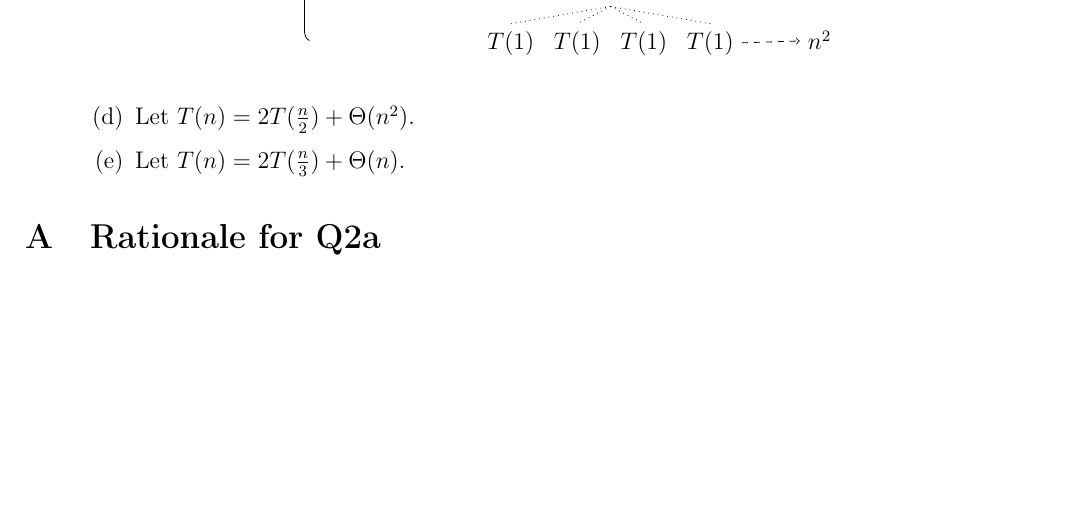
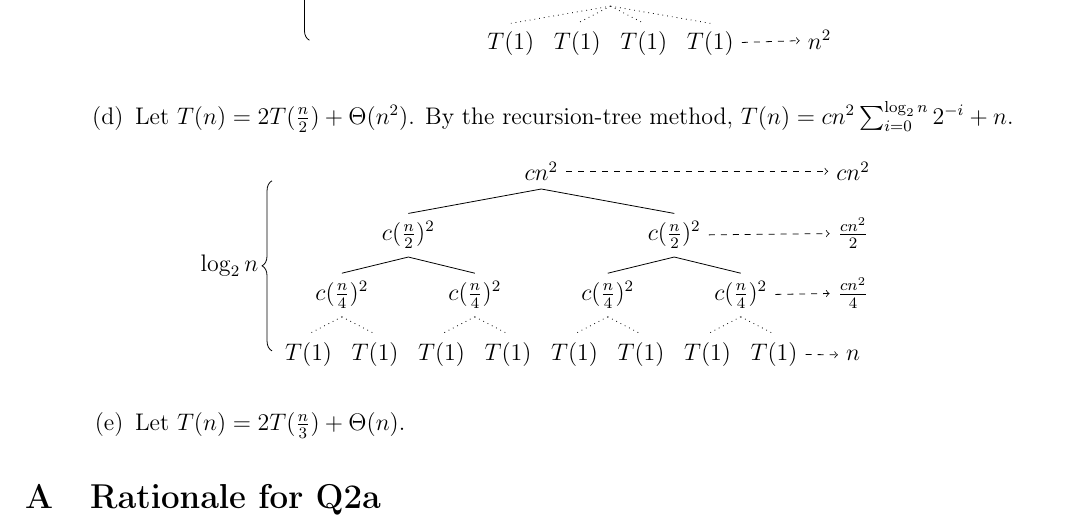
Before and after one commit to zambonin/villedieu, a LaTeX document (analysis/docs/main.tex): part of page 6 of 7, cut so that both start at the same text, the shorter picture padded with empty space. Compiled offline with pdfLaTeX.

Commit message:
analysis: update docs/main.tex from r1434 to r1445

```diff
--- a/analysis/docs/main.tex
+++ b/analysis/docs/main.tex
@@ -375,7 +375,58 @@
           \end{scope}
           \end{tikzpicture}
         \end{figure}
-    \item Let $T(n) = 2T(\frac{n}{2}) + \Theta(n^{2})$.
+    \item Let $T(n) = 2T(\frac{n}{2}) + \Theta(n^{2})$. By the recursion-tree method, $T(n) = cn^{2} \sum_{i = 0}^{\log_{2} n} 2^{-i} + n$.
+        \begin{figure}[htbp]
+          \centering
+          \begin{tikzpicture}
+            \begin{scope}[xshift=-4.75cm]
+              \draw [decorate,decoration={brace,amplitude=5pt}]
+                (0, -3) -- (0, 0) node [black,midway,xshift=-0.75cm] {$\log_{2} n$};
+            \end{scope}
+            \begin{scope}
+            \Tree
+              [.\node(n0){$cn^{2}$};
+                [.\node{$c(\frac{n}{2})^{2}$};
+                  [.{$c(\frac{n}{4})^{2}$}
+                    \edge[dotted] node {}; $T(1)$
+                    \edge[dotted] node {}; $T(1)$
+                  ]
+                  [.{$c(\frac{n}{4})^{2}$}
+                    \edge[dotted] node {}; $T(1)$
+                    \edge[dotted] node {}; $T(1)$
+                  ]
+                ]
+                [.\node(n1){$c(\frac{n}{2})^{2}$};
+                  [.{$c(\frac{n}{4})^{2}$}
+                    \edge[dotted] node {}; $T(1)$
+                    \edge[dotted] node {}; $T(1)$
+                  ]
+                  [.\node(n2){$c(\frac{n}{4})^{2}$};
+                    \edge[dotted] node {}; $T(1)$
+                    \edge[dotted] node {}; \node(n3){$T(1)$};
+                  ]
+                ]
+              ]
+            \end{scope}
+              \begin{scope}[xshift=5.5cm]
+            \tikzset{edge from parent/.append style={draw=none}}
+            \Tree
+              [.\node(c0){$cn^{2}$};
+                [.\node(c1){$\frac{cn^{2}}{2}$};
+                  [.\node(c2){$\frac{cn^{2}}{4}$};
+                    \node(c3){$n$};
+                  ]
+                ]
+              ]
+          \end{scope}
+          \begin{scope}[->, dashed]
+            \draw (n0) -- (c0);
+            \draw (n1) -- (c1);
+            \draw (n2) -- (c2);
+            \draw (n3) -- (c3);
+          \end{scope}
+          \end{tikzpicture}
+        \end{figure}
     \item Let $T(n) = 2T(\frac{n}{3}) + \Theta(n)$.
     \end{enumerate}
 \end{enumerate}
```
